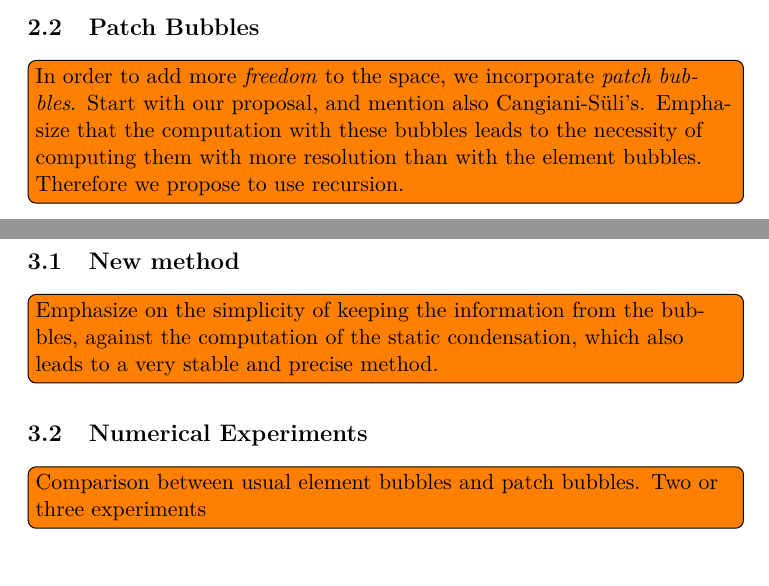
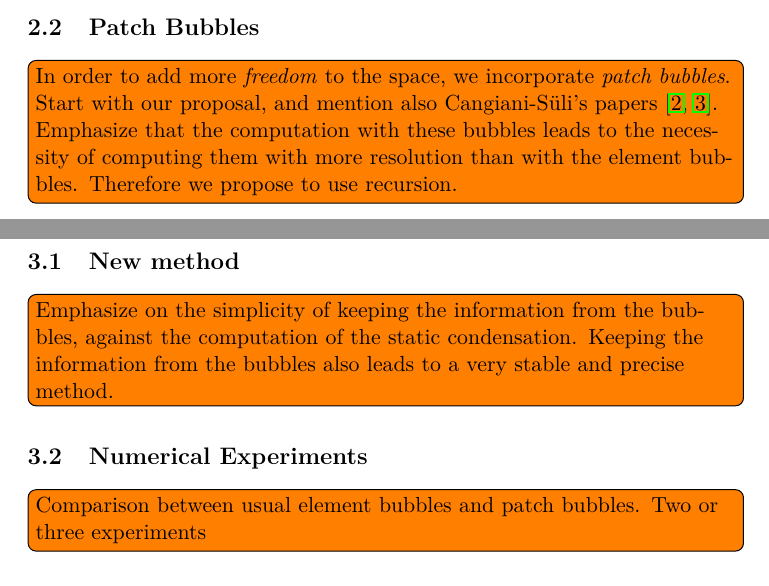
Before and after one commit to morinpedro/paper-patches-bubbles-computational, a LaTeX document (paper.tex): two parts of page 2 of 3, joined at a grey line, cut so that both start at the same text. Compiled offline with pdfLaTeX.

Commit message:
minor changes

```diff
--- a/paper.tex
+++ b/paper.tex
@@ -79,7 +79,7 @@ We consider the following advection dominated advection-diffusion problem:
 
 \subsection{Patch Bubbles}
 
-\todo[inline]{In order to add more \emph{freedom} to the space, we incorporate \emph{patch bubbles}. Start with our proposal, and mention also Cangiani-Süli's.
+\todo[inline]{In order to add more \emph{freedom} to the space, we incorporate \emph{patch bubbles}. Start with our proposal, and mention also Cangiani-Süli's papers~\cite{Cangiani2005long,Cangiani2005short}.
 Emphasize that the computation with these bubbles leads to the necessity of computing them with more resolution than with the element bubbles. Therefore we propose to use recursion.}
 
 \subsection{Bubble Computation}
@@ -105,7 +105,7 @@ We now consider the instationary advection dominated advection-diffusion problem
 
 \subsection{New method}
 
-\todo[inline]{Emphasize on the simplicity of keeping the information from the bubbles, against the computation of the static condensation, which also leads to a very stable and precise method.}
+\todo[inline]{Emphasize on the simplicity of keeping the information from the bubbles, against the computation of the static condensation. Keeping the information from the bubbles also leads to a very stable and precise method.}
 
 \subsection{Numerical Experiments}
 
```
